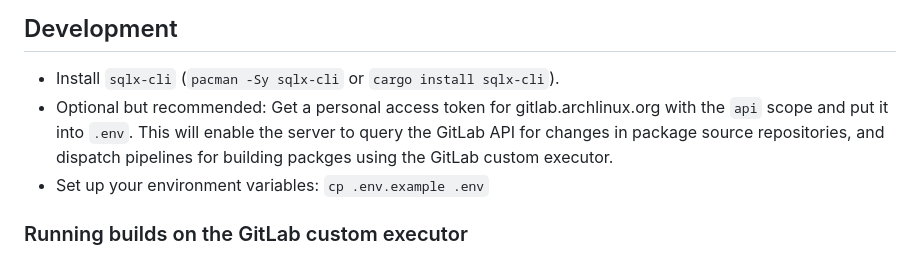
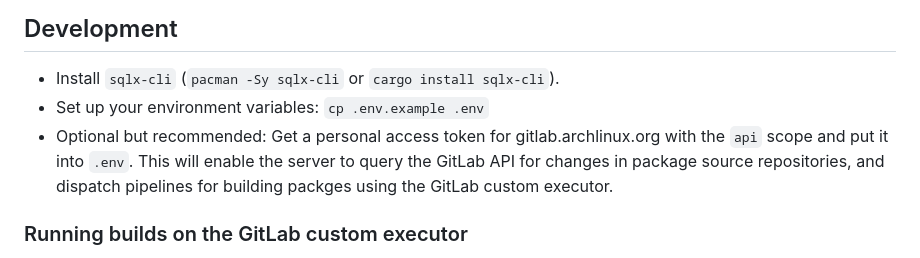
Before and after one commit to archlinux/buildbtw, a Markdown page: buildbtw-poc/README.md, the part around the change. Drawn GitHub-style.

Commit message:
Fix instruction order in poc readme

```diff
--- a/buildbtw-poc/README.md
+++ b/buildbtw-poc/README.md
@@ -36,8 +36,8 @@ This project has four major components:
 ## Development
 
 - Install `sqlx-cli` (`pacman -Sy sqlx-cli` or `cargo install sqlx-cli`).
+- Set up your environment variables: `cp .env.example .env`
 - Optional but recommended: Get a personal access token for gitlab.archlinux.org with the `api` scope and put it into `.env`. This will enable the server to query the GitLab API for changes in package source repositories, and dispatch pipelines for building packges using the GitLab custom executor.
-- Set up your environment variables: `cp .env.example .env`
 
 ### Running builds on the GitLab custom executor
 
```
